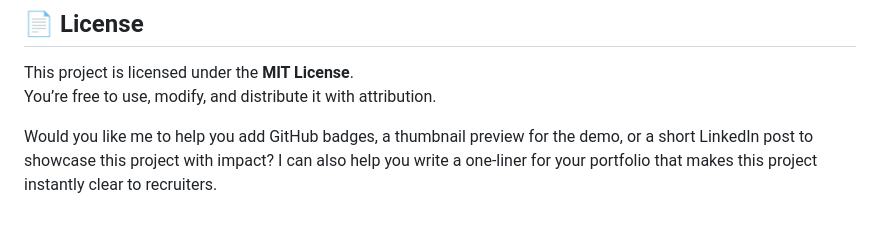
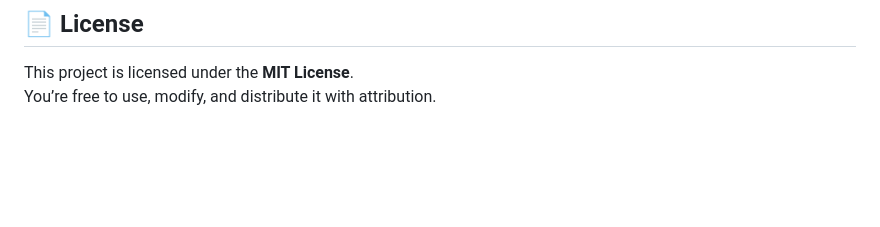
Before and after one commit to Im-Mohammed/PneumoniaDetectionModel, a Markdown page: README.md, the part around the change. Rendered like a GitHub page; blank space fills up the shorter version.

```diff
--- a/README.md
+++ b/README.md
@@ -138,6 +138,3 @@ For questions, feedback, or collaboration opportunities:
 
 This project is licensed under the **MIT License**.
 You’re free to use, modify, and distribute it with attribution.
-
-
-Would you like me to help you add GitHub badges, a thumbnail preview for the demo, or a short LinkedIn post to showcase this project with impact? I can also help you write a one-liner for your portfolio that makes this project instantly clear to recruiters.
```
